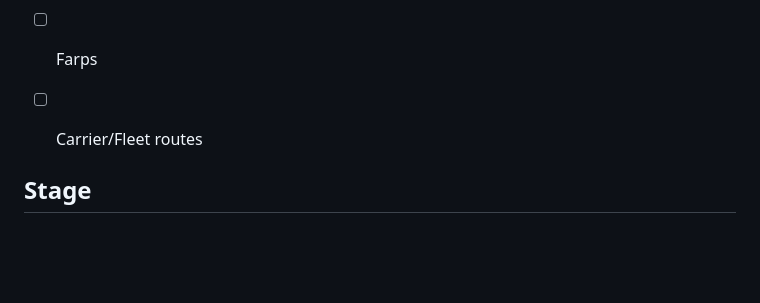
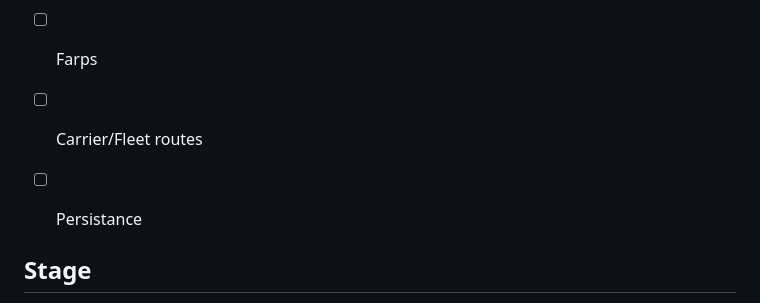
Before and after one commit to dutchie031/Spearhead, a Markdown page: docs/Reference.md, the part around the change. Drawn GitHub-style; blank space fills up the shorter version.

Commit message:
more documentation

```diff
--- a/docs/Reference.md
+++ b/docs/Reference.md
@@ -27,6 +27,7 @@ The Get Started guide will not show all details and reasoning. <br/>
 - [ ] Airbases
 - [ ] Farps
 - [ ] Carrier/Fleet routes
+- [ ] Persistance
 
 
 ## Stage
```
